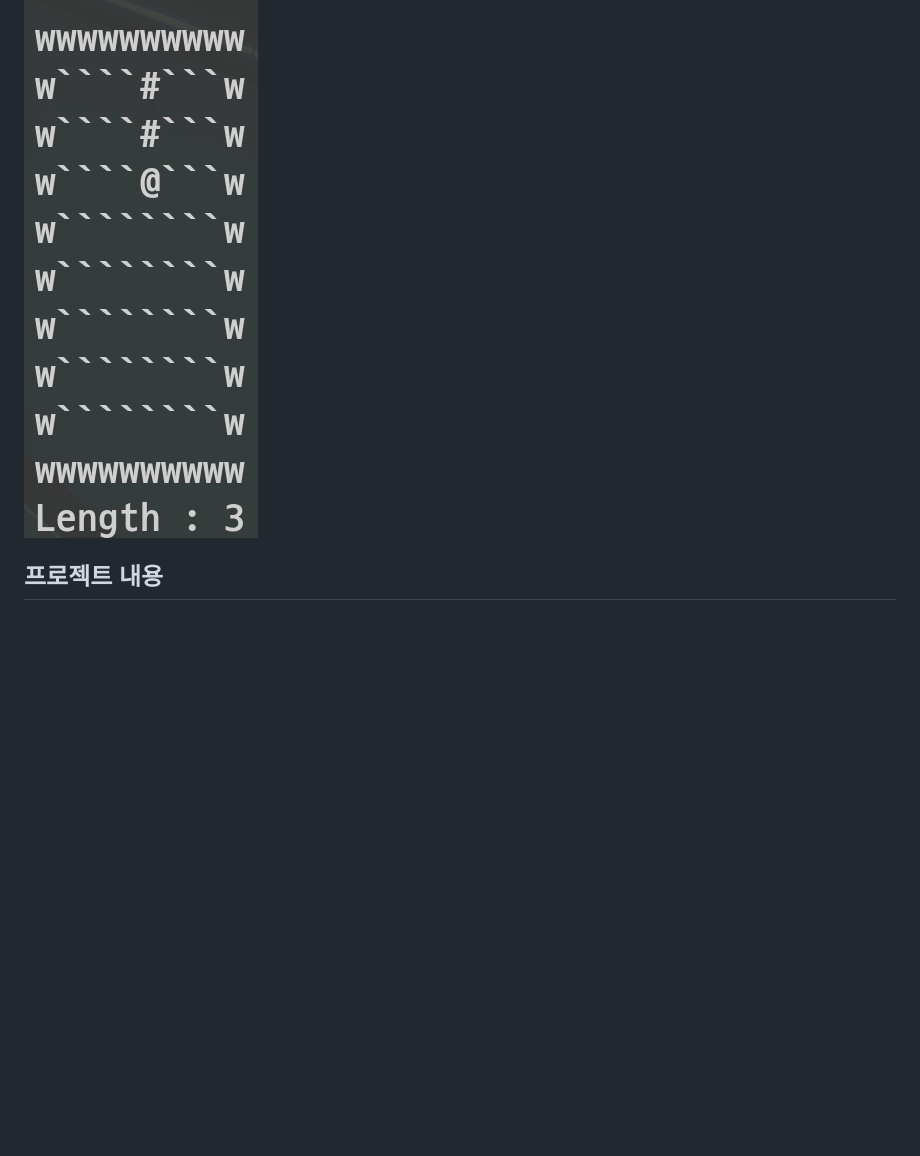
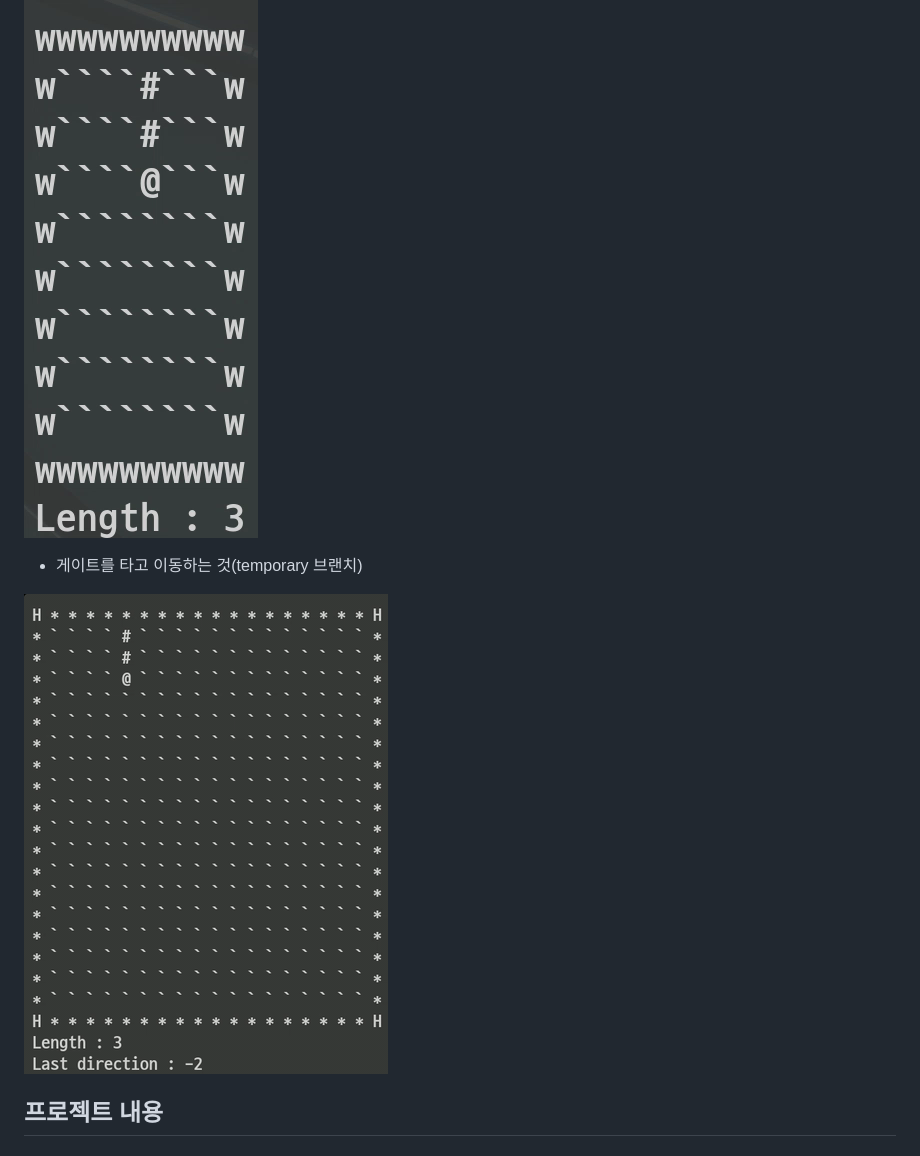
Before and after one commit to Simhyeon/kookminSnake, a Markdown page: readme.md, the part around the change. Drawn GitHub-style; pictures changed too: design_document/test_gate.gif (added); blank space fills up the shorter version.

Commit message:
게이트 테스트 gif 추가

```diff
--- a/readme.md
+++ b/readme.md
@@ -41,6 +41,10 @@ make
 
 ![snake and item gif](./design_document/test_item.gif)
 
+- 게이트를 타고 이동하는 것(temporary 브랜치)
+
+![snake and item gif](./design_document/test_gate.gif)
+
 
 ## 프로젝트 내용
 
```
